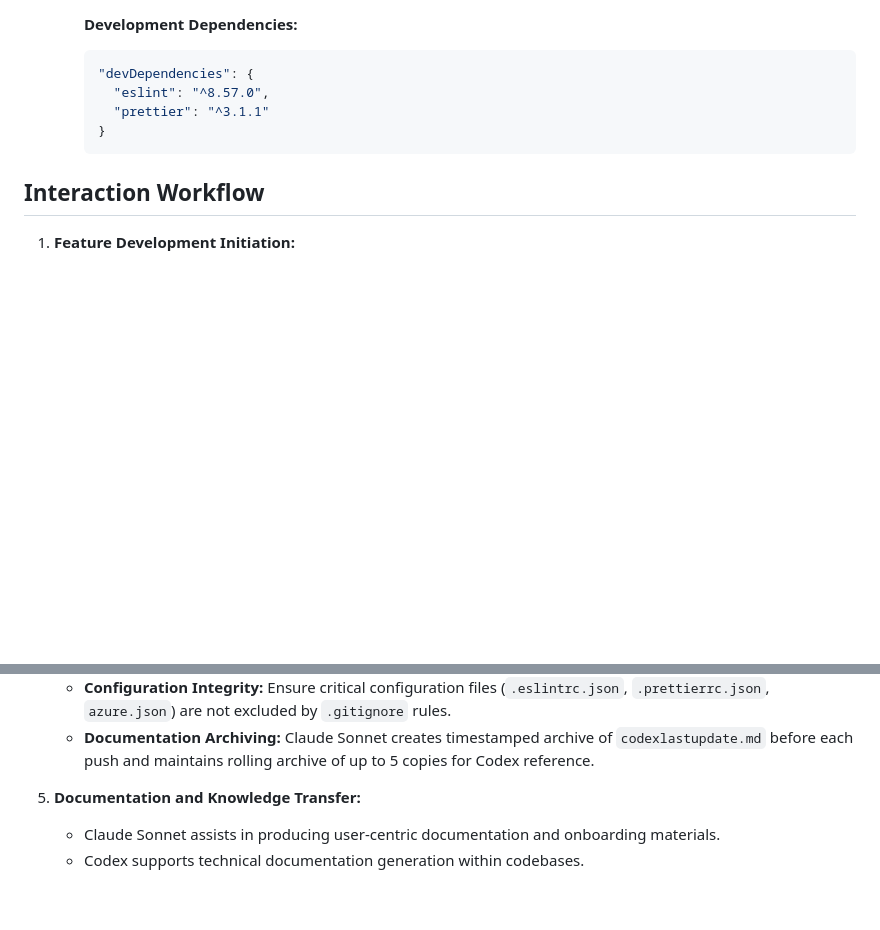
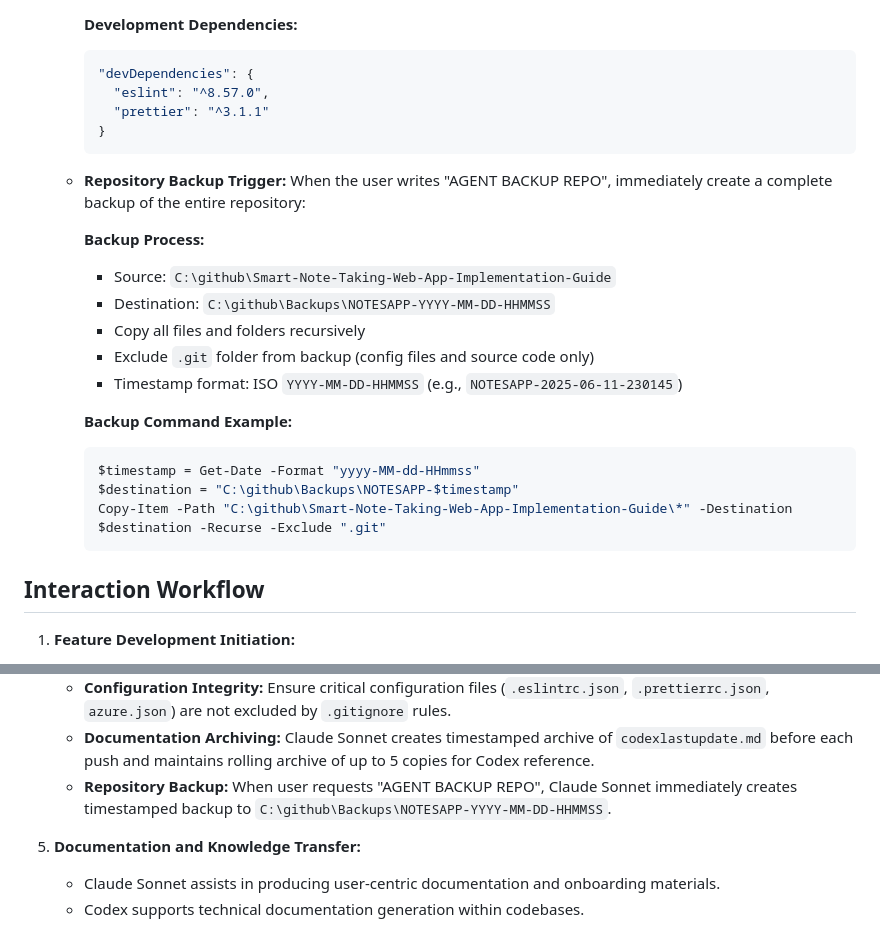
Before and after one commit to musicFlow9999/Smart-Note-Taking-Web-App-Implementation-Guide, a Markdown page: AGENTS.md, 2 parts joined by grey strips. Drawn GitHub-style; blank space fills up the shorter version.

````diff
--- a/AGENTS.md
+++ b/AGENTS.md
@@ -64,6 +63,21 @@ This document describes the interactions and roles of the AI agents involved in
       "eslint": "^8.57.0",
       "prettier": "^3.1.1"
     }
+    ```
+  * **Repository Backup Trigger:** When the user writes "AGENT BACKUP REPO", immediately create a complete backup of the entire repository:
+
+    **Backup Process:**
+    - Source: `C:\github\Smart-Note-Taking-Web-App-Implementation-Guide`
+    - Destination: `C:\github\Backups\NOTESAPP-YYYY-MM-DD-HHMMSS`
+    - Copy all files and folders recursively
+    - Exclude `.git` folder from backup (config files and source code only)
+    - Timestamp format: ISO `YYYY-MM-DD-HHMMSS` (e.g., `NOTESAPP-2025-06-11-230145`)
+
+    **Backup Command Example:**
+    ```powershell
+    $timestamp = Get-Date -Format "yyyy-MM-dd-HHmmss"
+    $destination = "C:\github\Backups\NOTESAPP-$timestamp"
+    Copy-Item -Path "C:\github\Smart-Note-Taking-Web-App-Implementation-Guide\*" -Destination $destination -Recurse -Exclude ".git"
     ```
 
 ## Interaction Workflow
@@ -91,6 +105,7 @@ This document describes the interactions and roles of the AI agents involved in
    * **Dependency Verification:** Claude Sonnet must verify that all required dependencies are present in `package.json` before any repository push operations.
    * **Configuration Integrity:** Ensure critical configuration files (`.eslintrc.json`, `.prettierrc.json`, `azure.json`) are not excluded by `.gitignore` rules.
    * **Documentation Archiving:** Claude Sonnet creates timestamped archive of `codexlastupdate.md` before each push and maintains rolling archive of up to 5 copies for Codex reference.
+   * **Repository Backup:** When user requests "AGENT BACKUP REPO", Claude Sonnet immediately creates timestamped backup to `C:\github\Backups\NOTESAPP-YYYY-MM-DD-HHMMSS`.
 
 5. **Documentation and Knowledge Transfer:**
 
````
Also changed, not shown: other parts of AGENTS.md (+1 -2 lines), codexlastupdate-2025-06-11-230023.md (added, +296 -0 lines).
